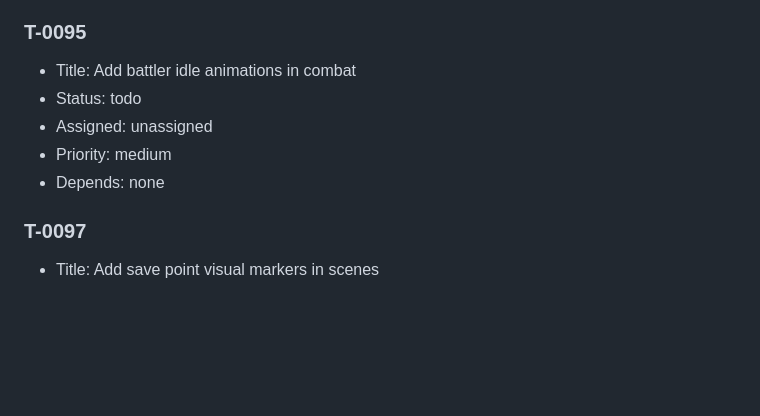
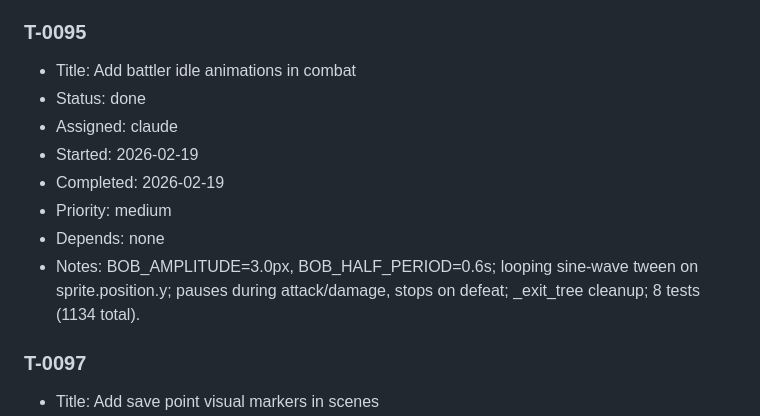
Before and after one commit to Jorge-D-Robles/gemini-fantasy, a Markdown page: agents/SPRINT.md, the part around the change. Drawn GitHub-style; blank space fills up the shorter version.

```diff
--- a/agents/SPRINT.md
+++ b/agents/SPRINT.md
@@ -155,10 +155,13 @@ Started: 2026-02-18
 
 ### T-0095
 - Title: Add battler idle animations in combat
-- Status: todo
-- Assigned: unassigned
+- Status: done
+- Assigned: claude
+- Started: 2026-02-19
+- Completed: 2026-02-19
 - Priority: medium
 - Depends: none
+- Notes: BOB_AMPLITUDE=3.0px, BOB_HALF_PERIOD=0.6s; looping sine-wave tween on sprite.position.y; pauses during attack/damage, stops on defeat; _exit_tree cleanup; 8 tests (1134 total).
 
 ### T-0097
 - Title: Add save point visual markers in scenes
```
Also changed, not shown: agents/COMPLETED.md (+1 -0 lines).
